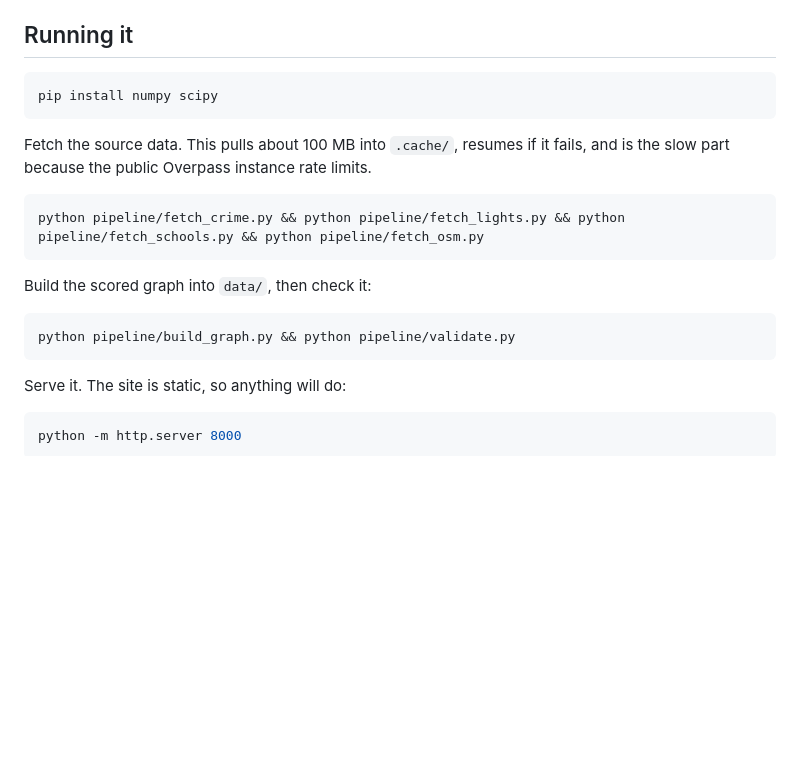
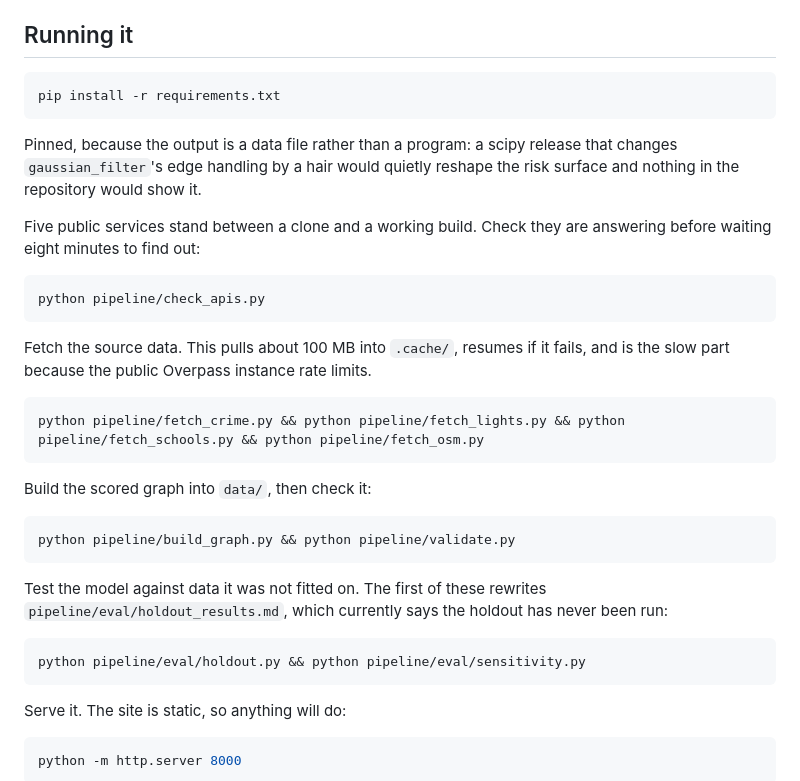
Before and after one commit to safe-routes-la/safe-routes-la.github.io, a Markdown page: README.md, the part around the change. Drawn GitHub-style; blank space fills up the shorter version.

Commit message:
Point the README's install step at the pinned requirements file
It still said `pip install numpy scipy`, which contradicts requirements.txt
existing at all and drops the pinning the rest of this branch argues for. Also
adds check_apis.py before the eight-minute fetch, and the two eval commands
after the build, since neither is discoverable from the section that tells you
how to run the pipeline.

Co-Authored-By: Claude Opus 5 <noreply@anthropic.com>
Claude-Session: https://claude.ai/code/session_01JkaBF7a6HNSac5mp9uLyC9

````diff
--- a/README.md
+++ b/README.md
@@ -349,7 +349,18 @@ slipped in: [`docs/FORMAT_V3.md`](docs/FORMAT_V3.md).
 ## Running it
 
 ```bash
-pip install numpy scipy
+pip install -r requirements.txt
+```
+
+Pinned, because the output is a data file rather than a program: a scipy release
+that changes `gaussian_filter`'s edge handling by a hair would quietly reshape
+the risk surface and nothing in the repository would show it.
+
+Five public services stand between a clone and a working build. Check they are
+answering before waiting eight minutes to find out:
+
+```bash
+python pipeline/check_apis.py
 ```
 
 Fetch the source data. This pulls about 100 MB into `.cache/`, resumes if it
@@ -363,6 +374,14 @@ Build the scored graph into `data/`, then check it:
 
 ```bash
 python pipeline/build_graph.py && python pipeline/validate.py
+```
+
+Test the model against data it was not fitted on. The first of these rewrites
+`pipeline/eval/holdout_results.md`, which currently says the holdout has never
+been run:
+
+```bash
+python pipeline/eval/holdout.py && python pipeline/eval/sensitivity.py
 ```
 
 Serve it. The site is static, so anything will do:
````
